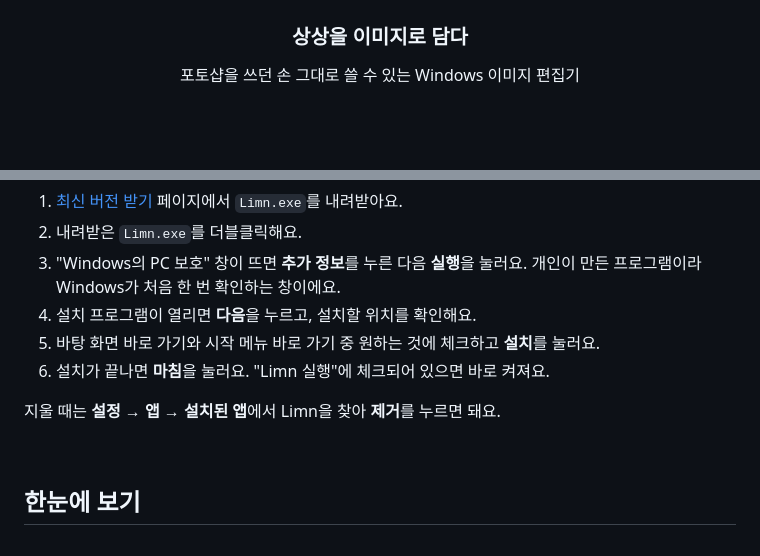
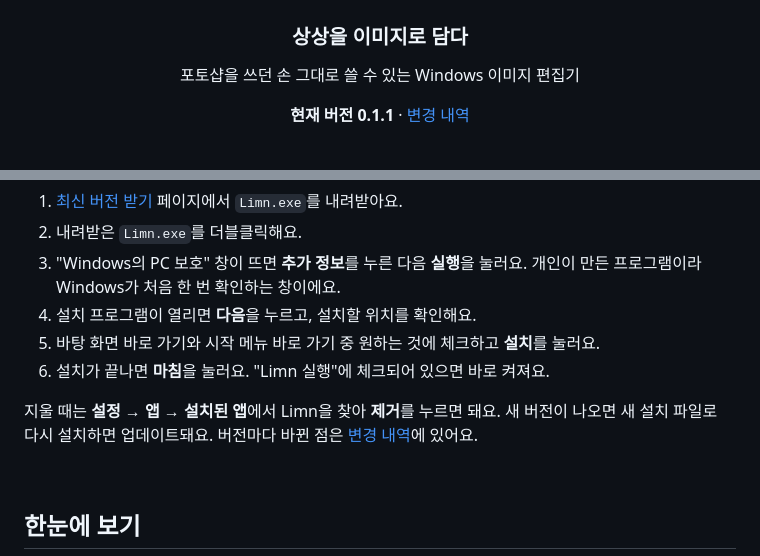
Before and after one commit to Crowtit517/Limn_Photo, a Markdown page: README.md, 2 parts joined by grey strips. GitHub-like rendering; blank space fills up the shorter version.

Commit message:
버전별 변경 내역(CHANGELOG) 추가, README에 현재 버전 표시
Co-Authored-By: Claude Opus 5.5 <noreply@anthropic.com>

```diff
--- a/README.md
+++ b/README.md
@@ -7,6 +7,8 @@
 ### 상상을 이미지로 담다
 
 포토샵을 쓰던 손 그대로 쓸 수 있는 Windows 이미지 편집기
+
+**현재 버전 0.1.1** · [변경 내역](CHANGELOG.md)
 
 <br>
 
@@ -26,6 +28,7 @@
 6. 설치가 끝나면 **마침**을 눌러요. "Limn 실행"에 체크되어 있으면 바로 켜져요.
 
 지울 때는 **설정 → 앱 → 설치된 앱**에서 Limn을 찾아 **제거**를 누르면 돼요.
+새 버전이 나오면 새 설치 파일로 다시 설치하면 업데이트돼요. 버전마다 바뀐 점은 [변경 내역](CHANGELOG.md)에 있어요.
 
 <br>
 
```
Also changed, not shown: CHANGELOG.md (added, +26 -0 lines).
